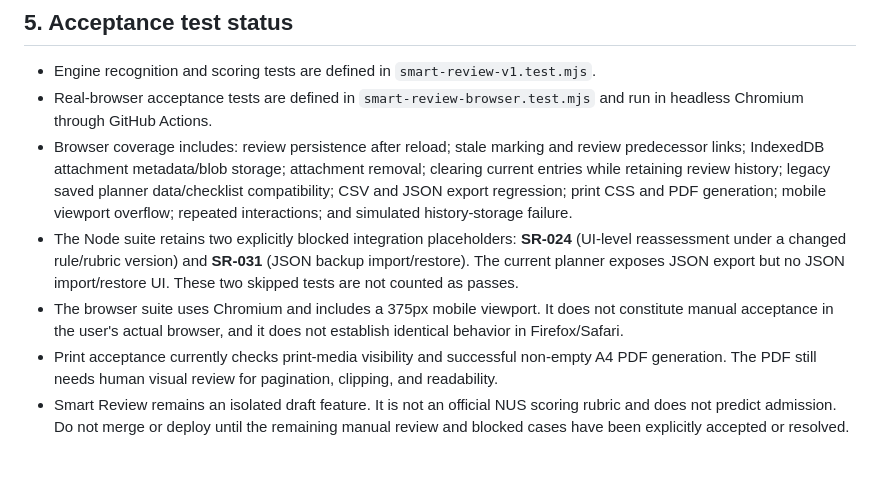
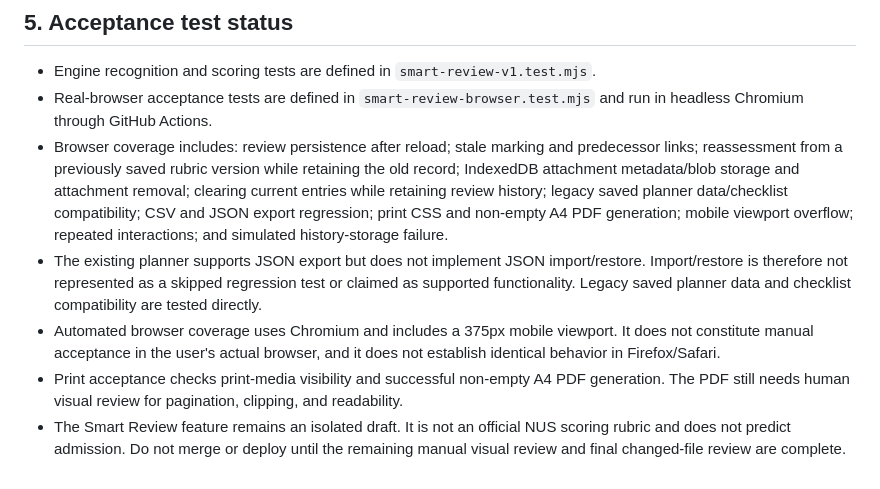
Before and after one commit to aplusachiever3/nusplanning, a Markdown page: SMART_REVIEW_V1_SPEC.md, the part around the change. GitHub-like rendering.

Commit message:
docs: update acceptance status after version and legacy-data coverage

```diff
--- a/SMART_REVIEW_V1_SPEC.md
+++ b/SMART_REVIEW_V1_SPEC.md
@@ -148,8 +148,8 @@ Answers must be stored separately from the original description, with source `us
 
 - Engine recognition and scoring tests are defined in `smart-review-v1.test.mjs`.
 - Real-browser acceptance tests are defined in `smart-review-browser.test.mjs` and run in headless Chromium through GitHub Actions.
-- Browser coverage includes: review persistence after reload; stale marking and review predecessor links; IndexedDB attachment metadata/blob storage; attachment removal; clearing current entries while retaining review history; legacy saved planner data/checklist compatibility; CSV and JSON export regression; print CSS and PDF generation; mobile viewport overflow; repeated interactions; and simulated history-storage failure.
-- The Node suite retains two explicitly blocked integration placeholders: **SR-024** (UI-level reassessment under a changed rule/rubric version) and **SR-031** (JSON backup import/restore). The current planner exposes JSON export but no JSON import/restore UI. These two skipped tests are not counted as passes.
-- The browser suite uses Chromium and includes a 375px mobile viewport. It does not constitute manual acceptance in the user's actual browser, and it does not establish identical behavior in Firefox/Safari.
-- Print acceptance currently checks print-media visibility and successful non-empty A4 PDF generation. The PDF still needs human visual review for pagination, clipping, and readability.
-- Smart Review remains an isolated draft feature. It is not an official NUS scoring rubric and does not predict admission. Do not merge or deploy until the remaining manual review and blocked cases have been explicitly accepted or resolved.
+- Browser coverage includes: review persistence after reload; stale marking and predecessor links; reassessment from a previously saved rubric version while retaining the old record; IndexedDB attachment metadata/blob storage and attachment removal; clearing current entries while retaining review history; legacy saved planner data/checklist compatibility; CSV and JSON export regression; print CSS and non-empty A4 PDF generation; mobile viewport overflow; repeated interactions; and simulated history-storage failure.
+- The existing planner supports JSON export but does not implement JSON import/restore. Import/restore is therefore not represented as a skipped regression test or claimed as supported functionality. Legacy saved planner data and checklist compatibility are tested directly.
+- Automated browser coverage uses Chromium and includes a 375px mobile viewport. It does not constitute manual acceptance in the user's actual browser, and it does not establish identical behavior in Firefox/Safari.
+- Print acceptance checks print-media visibility and successful non-empty A4 PDF generation. The PDF still needs human visual review for pagination, clipping, and readability.
+- The Smart Review feature remains an isolated draft. It is not an official NUS scoring rubric and does not predict admission. Do not merge or deploy until the remaining manual visual review and final changed-file review are complete.
```
